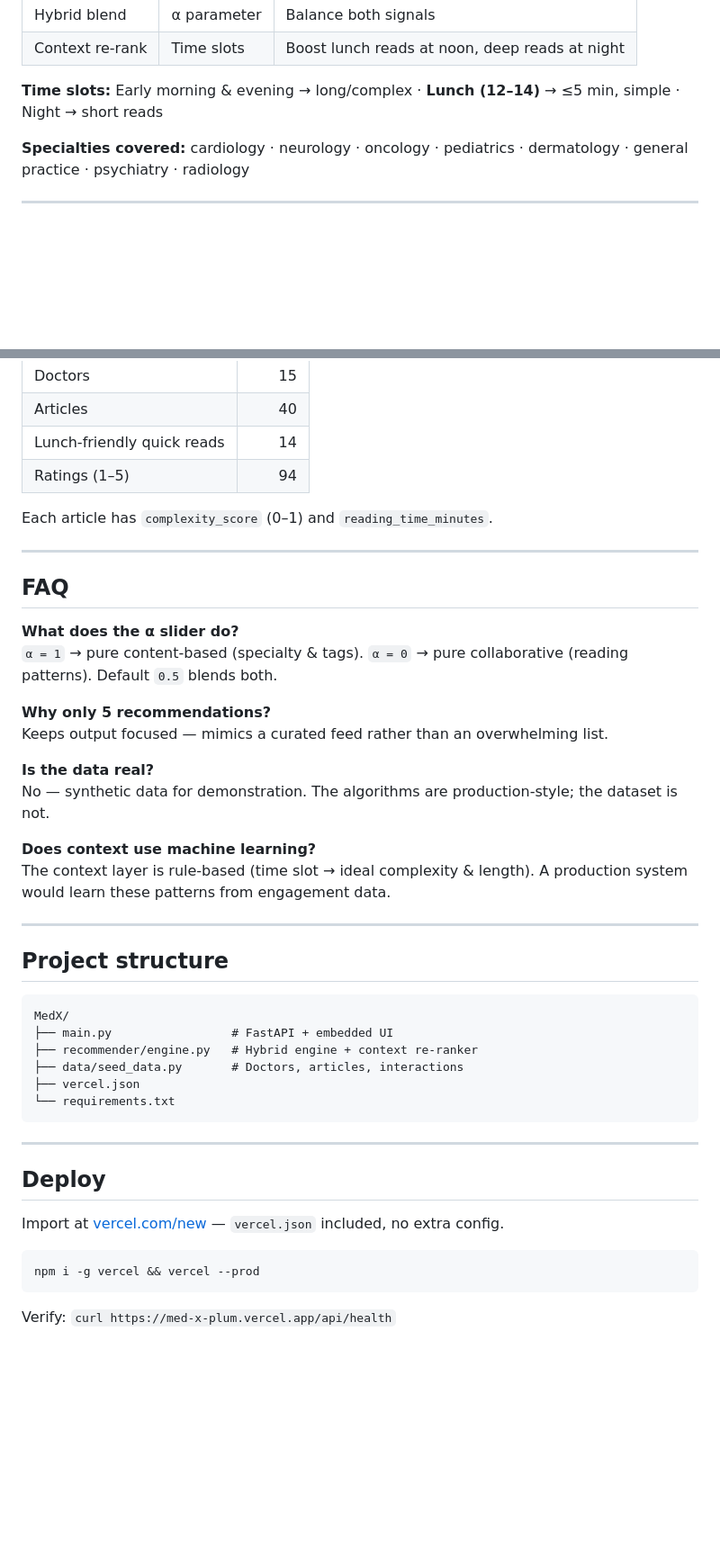
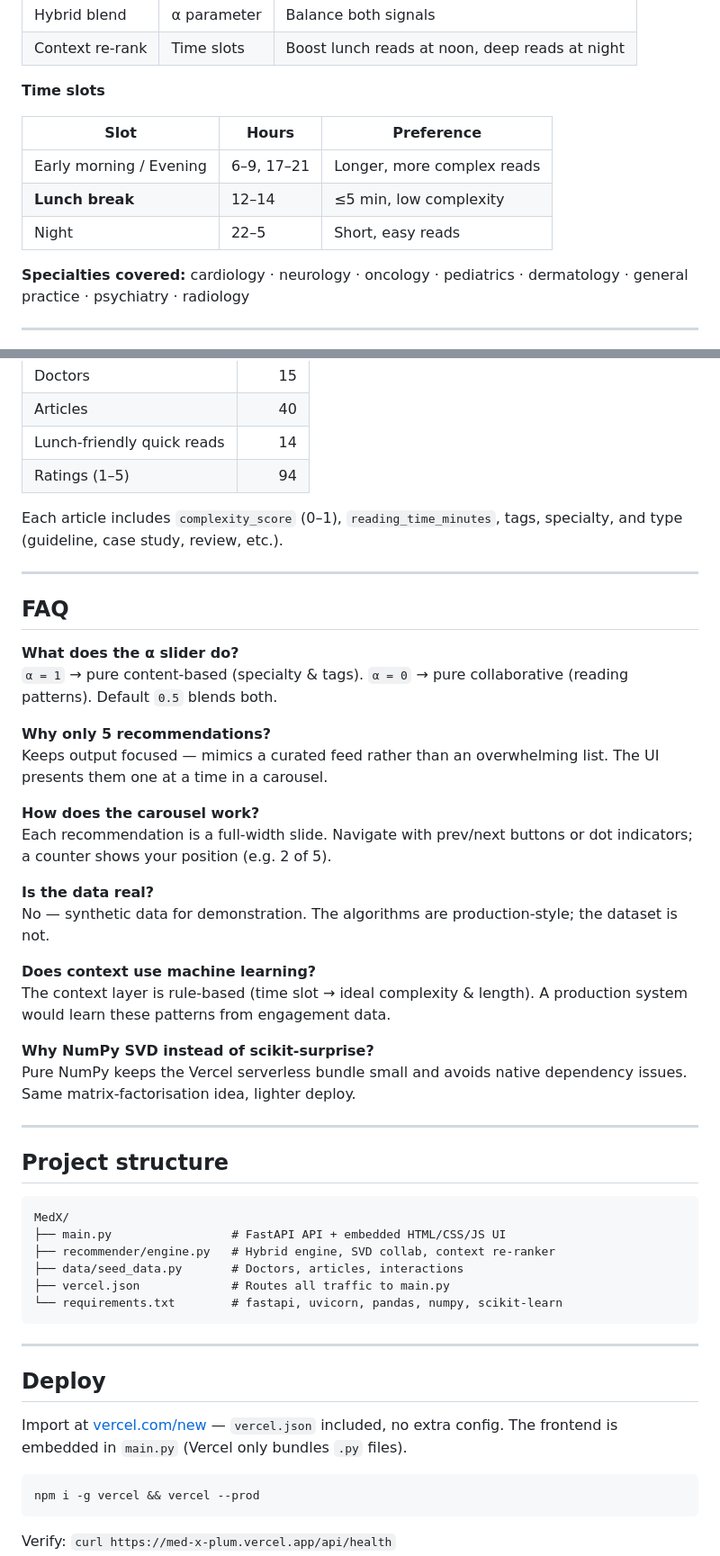
Before and after one commit to wasimahmadpk/MedX, a Markdown page: README.md, 2 parts joined by grey strips. Shown at 90% size. Rendered like a GitHub page; blank space fills up the shorter version.

````diff
--- a/README.md
+++ b/README.md
@@ -96,7 +118,13 @@ final   = hybrid × context_boost(complexity, read_time, hour)
 | Hybrid blend | α parameter | Balance both signals |
 | Context re-rank | Time slots | Boost lunch reads at noon, deep reads at night |
 
-**Time slots:** Early morning & evening → long/complex · **Lunch (12–14)** → ≤5 min, simple · Night → short reads
+**Time slots**
+
+| Slot | Hours | Preference |
+|---|---|---|
+| Early morning / Evening | 6–9, 17–21 | Longer, more complex reads |
+| **Lunch break** | 12–14 | ≤5 min, low complexity |
+| Night | 22–5 | Short, easy reads |
 
 **Specialties covered:** cardiology · neurology · oncology · pediatrics · dermatology · general practice · psychiatry · radiology
 
@@ -178,7 +207,7 @@ Synthetic demo data in `data/seed_data.py`:
 | Lunch-friendly quick reads | 14 |
 | Ratings (1–5) | 94 |
 
-Each article has `complexity_score` (0–1) and `reading_time_minutes`.
+Each article includes `complexity_score` (0–1), `reading_time_minutes`, tags, specialty, and type (guideline, case study, review, etc.).
 
 ---
 
@@ -188,7 +217,10 @@ Each article has `complexity_score` (0–1) and `reading_time_minutes`.
 `α = 1` → pure content-based (specialty & tags). `α = 0` → pure collaborative (reading patterns). Default `0.5` blends both.
 
 **Why only 5 recommendations?**
-Keeps output focused — mimics a curated feed rather than an overwhelming list.
+Keeps output focused — mimics a curated feed rather than an overwhelming list. The UI presents them one at a time in a carousel.
+
+**How does the carousel work?**
+Each recommendation is a full-width slide. Navigate with prev/next buttons or dot indicators; a counter shows your position (e.g. 2 of 5).
 
 **Is the data real?**
 No — synthetic data for demonstration. The algorithms are production-style; the dataset is not.
@@ -196,24 +228,27 @@ No — synthetic data for demonstration. The algorithms are production-style; th
 **Does context use machine learning?**
 The context layer is rule-based (time slot → ideal complexity & length). A production system would learn these patterns from engagement data.
 
+**Why NumPy SVD instead of scikit-surprise?**
+Pure NumPy keeps the Vercel serverless bundle small and avoids native dependency issues. Same matrix-factorisation idea, lighter deploy.
+
 ---
 
 ## Project structure
 
 ```
 MedX/
-├── main.py                 # FastAPI + embedded UI
-├── recommender/engine.py   # Hybrid engine + context re-ranker
+├── main.py                 # FastAPI API + embedded HTML/CSS/JS UI
+├── recommender/engine.py   # Hybrid engine, SVD collab, context re-ranker
 ├── data/seed_data.py       # Doctors, articles, interactions
-├── vercel.json
-└── requirements.txt
+├── vercel.json             # Routes all traffic to main.py
+└── requirements.txt        # fastapi, uvicorn, pandas, numpy, scikit-learn
 ```
 
 ---
 
 ## Deploy
 
-Import at [vercel.com/new](https://vercel.com/new) — `vercel.json` included, no extra config.
+Import at [vercel.com/new](https://vercel.com/new) — `vercel.json` included, no extra config. The frontend is embedded in `main.py` (Vercel only bundles `.py` files).
 
 ```bash
 npm i -g vercel && vercel --prod
````
Also changed, not shown: other parts of README.md (+29 -6 lines).
